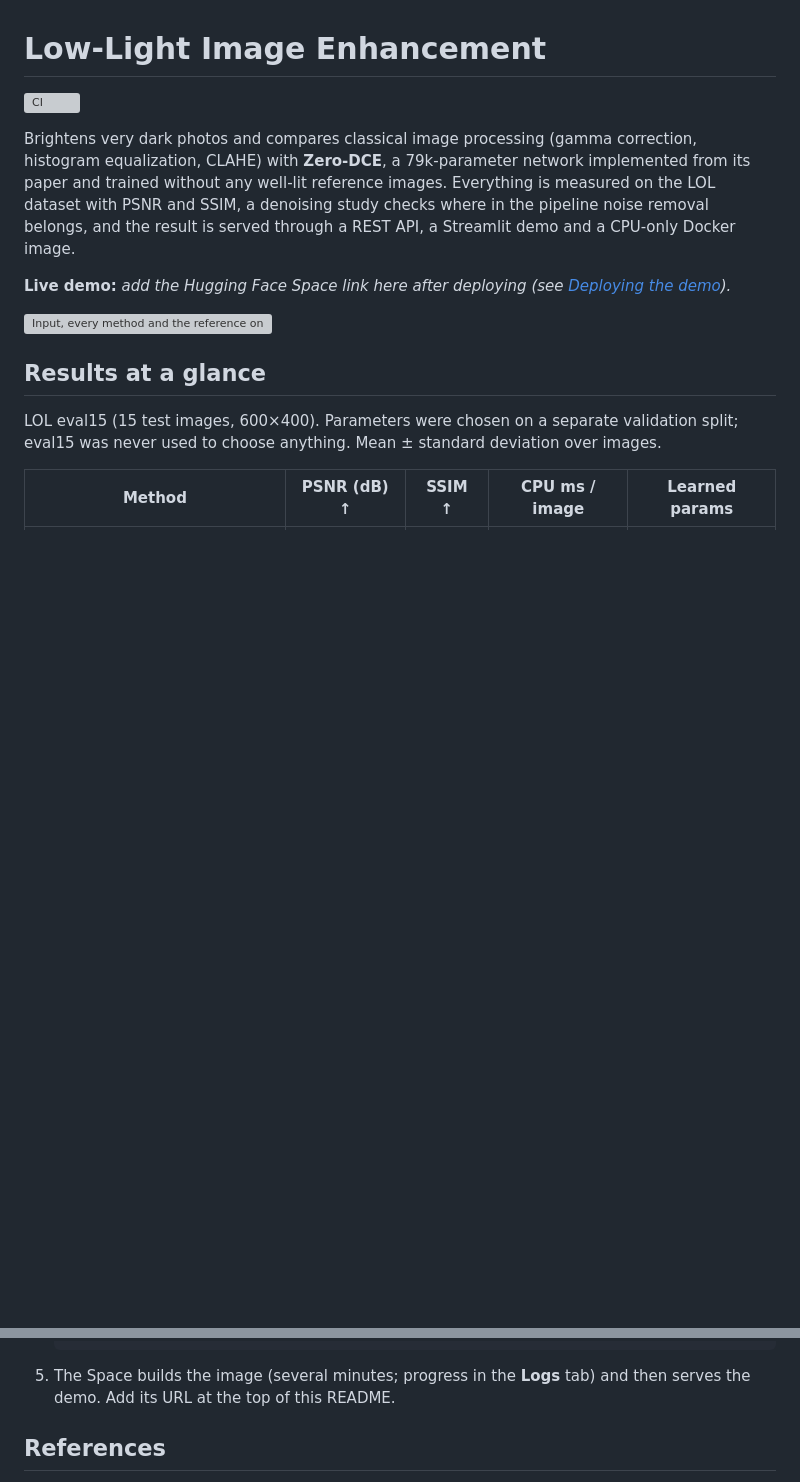
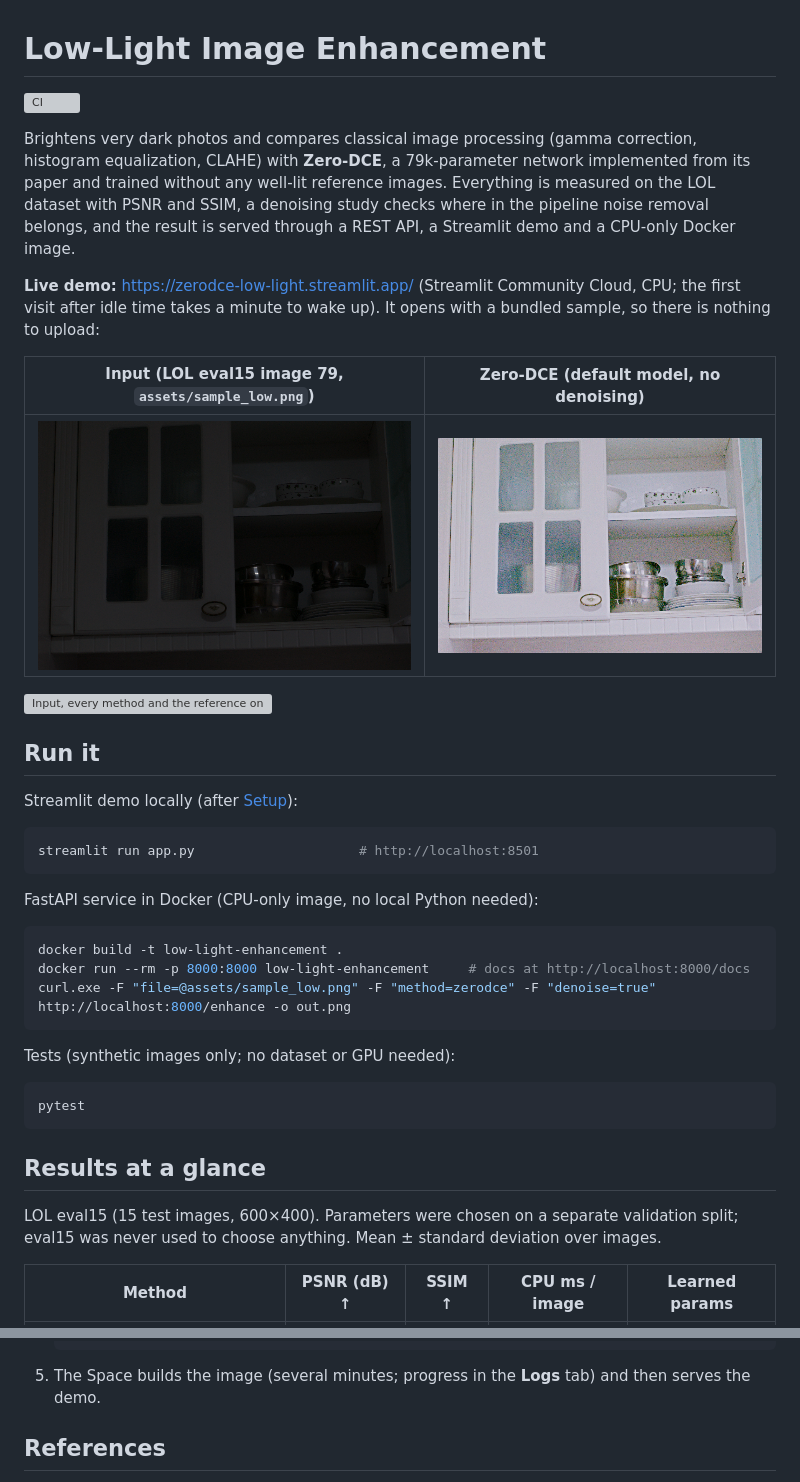
Before and after one commit to mansiattrii/Low-Light-Image-Enhancement, a Markdown page: README.md, 2 parts joined by grey strips. GitHub-like rendering; pictures changed too: assets/sample_zerodce.png (added); blank space fills up the shorter version; grey boxes are pictures that could not be loaded.

Commit message:
README: live demo link, before/after sample, run blocks, Streamlit Cloud deployment notes

````diff
--- a/README.md
+++ b/README.md
@@ -8,10 +8,37 @@ trained without any well-lit reference images. Everything is measured on the LOL
 PSNR and SSIM, a denoising study checks where in the pipeline noise removal belongs, and the
 result is served through a REST API, a Streamlit demo and a CPU-only Docker image.
 
-**Live demo:** _add the Hugging Face Space link here after deploying (see
-[Deploying the demo](#deploying-the-demo-to-hugging-face-spaces))._
+**Live demo:** <https://zerodce-low-light.streamlit.app/> (Streamlit Community Cloud, CPU; the
+first visit after idle time takes a minute to wake up). It opens with a bundled sample, so there
+is nothing to upload:
+
+| Input (LOL eval15 image 79, `assets/sample_low.png`) | Zero-DCE (default model, no denoising) |
+|---|---|
+| ![Dark input photo](assets/sample_low.png) | ![Zero-DCE output](assets/sample_zerodce.png) |
 
 ![Input, every method and the reference on four eval15 images](results/figures/comparison_grid.png)
+
+## Run it
+
+Streamlit demo locally (after [Setup](#setup-windows-powershell)):
+
+```powershell
+streamlit run app.py                     # http://localhost:8501
+```
+
+FastAPI service in Docker (CPU-only image, no local Python needed):
+
+```powershell
+docker build -t low-light-enhancement .
+docker run --rm -p 8000:8000 low-light-enhancement     # docs at http://localhost:8000/docs
+curl.exe -F "file=@assets/sample_low.png" -F "method=zerodce" -F "denoise=true" http://localhost:8000/enhance -o out.png
+```
+
+Tests (synthetic images only; no dataset or GPU needed):
+
+```powershell
+pytest
+```
 
 ## Results at a glance
 
@@ -276,7 +315,7 @@ The Space runs the same Dockerfile, switched to the Streamlit demo. Free CPU har
    ```
 
 5. The Space builds the image (several minutes; progress in the **Logs** tab) and then serves the
-   demo. Add its URL at the top of this README.
+   demo.
 
 ## References
 
````
Also changed, not shown: other parts of README.md (+25 -13 lines).
